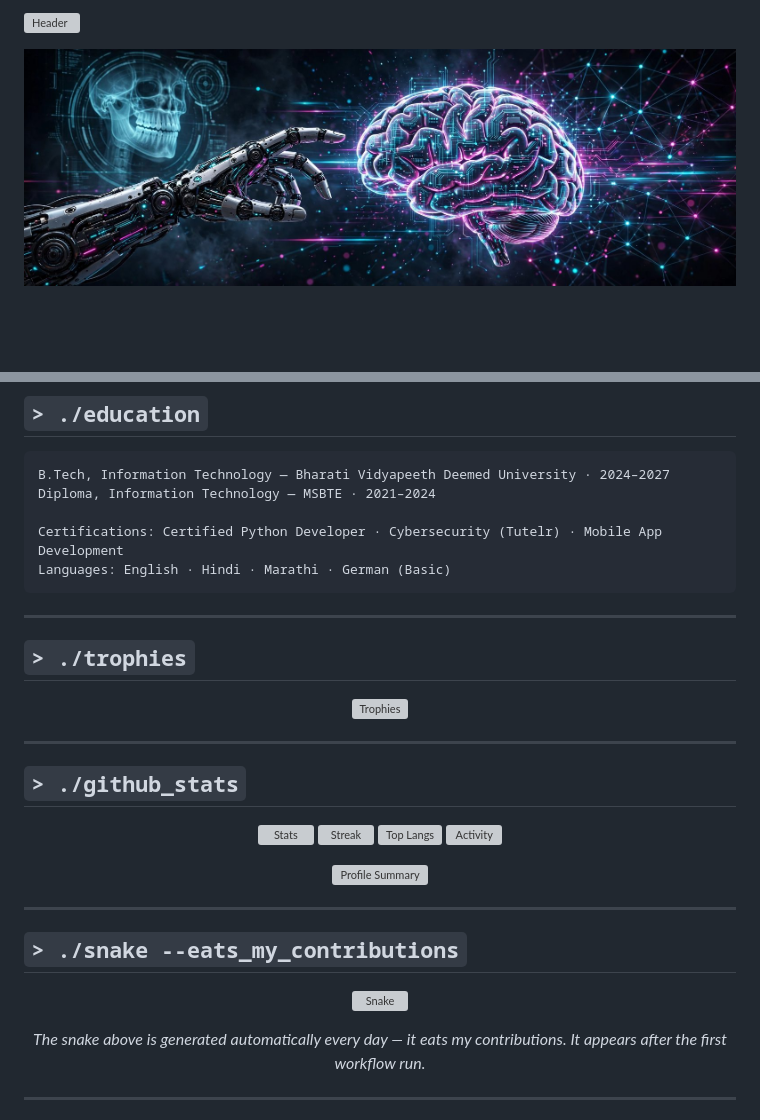
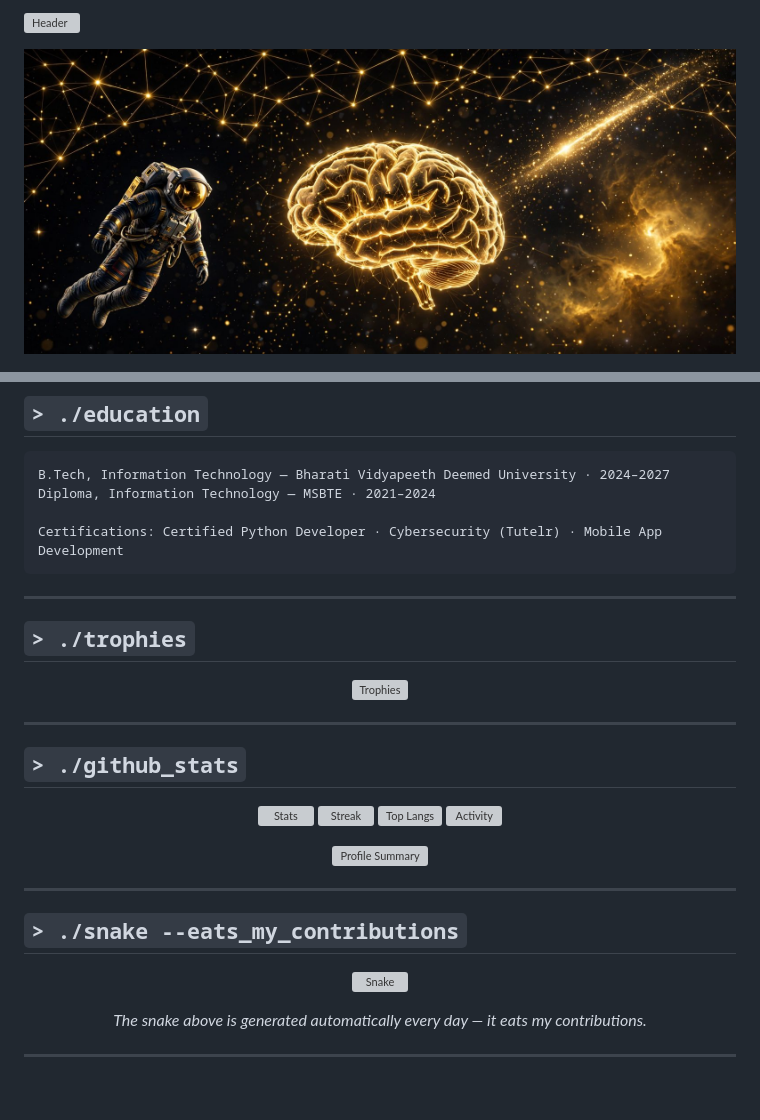
Before and after one commit to bitraj09/bitraj09, a Markdown page: README.md, 2 parts joined by grey strips. Drawn GitHub-style; pictures changed too: banner.jpg; blank space fills up the shorter version; grey boxes are pictures that could not be loaded.

Commit message:
Yellow + Space theme, remove Languages

````diff
--- a/README.md
+++ b/README.md
@@ -123,7 +125,6 @@ B.Tech, Information Technology — Bharati Vidyapeeth Deemed University · 2024
 Diploma, Information Technology — MSBTE · 2021–2024
 
 Certifications: Certified Python Developer · Cybersecurity (Tutelr) · Mobile App Development
-Languages: English · Hindi · Marathi · German (Basic)
 ```
 
 ---
@@ -159,7 +160,7 @@ Languages: English · Hindi · Marathi · German (Basic)
 
 ![Snake](https://raw.githubusercontent.com/bitraj09/bitraj09/output/github-contribution-grid-snake-dark.svg)
 
-*The snake above is generated automatically every day — it eats my contributions. It appears after the first workflow run.*
+*The snake above is generated automatically every day — it eats my contributions.*
 
 </div>
 
````
Also changed, not shown: other parts of README.md (+22 -18 lines), 1 other file.
